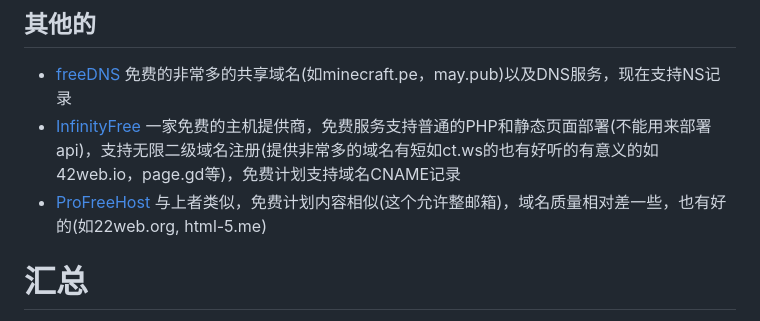
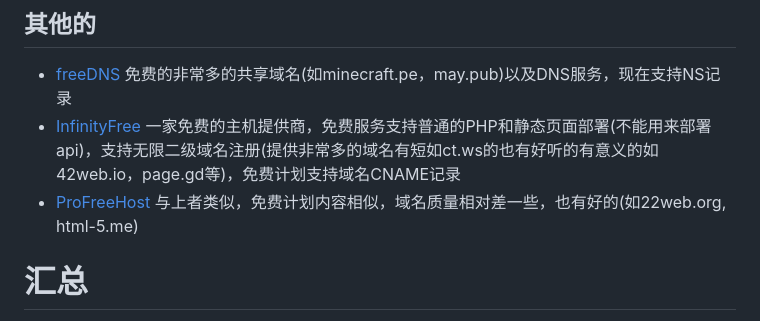
Before and after one commit to Love-Kogasa/free-domain-collection, a Markdown page: README.md, the part around the change. GitHub-like rendering.

```diff
--- a/README.md
+++ b/README.md
@@ -94,7 +94,7 @@
 ## 其他的
 * [freeDNS](https://freedns.afraid.org/) 免费的非常多的共享域名(如minecraft.pe，may.pub)以及DNS服务，现在支持NS记录
 * [InfinityFree](https://www.infinityfree.com/) 一家免费的主机提供商，免费服务支持普通的PHP和静态页面部署(不能用来部署api)，支持无限二级域名注册(提供非常多的域名有短如ct.ws的也有好听的有意义的如42web.io，page.gd等)，免费计划支持域名CNAME记录
-* [ProFreeHost](https://profreehost.com/) 与上者类似，免费计划内容相似(这个允许整邮箱)，域名质量相对差一些，也有好的(如22web.org, html-5.me)
+* [ProFreeHost](https://profreehost.com/) 与上者类似，免费计划内容相似，域名质量相对差一些，也有好的(如22web.org, html-5.me)
 
 # 汇总
 (**TLD 加粗**)
```
